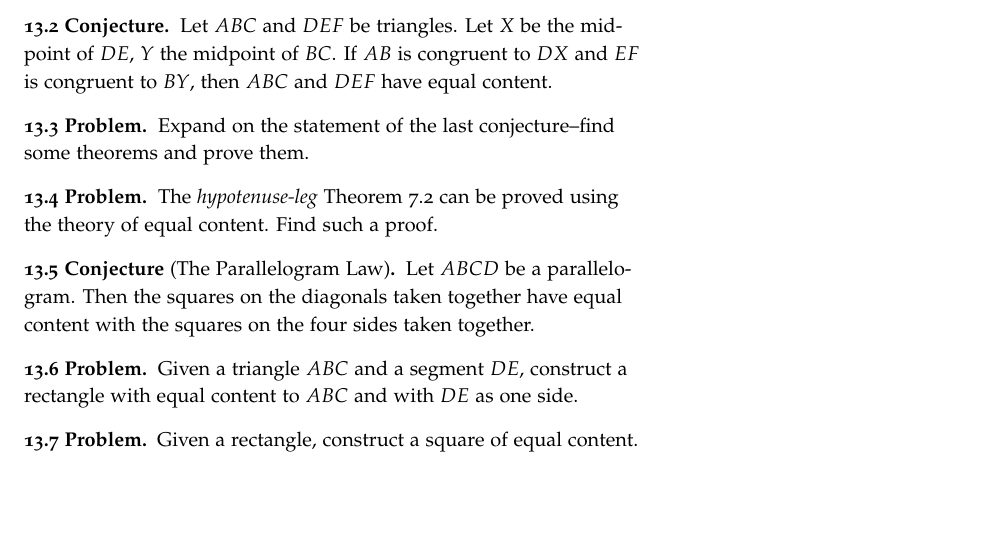
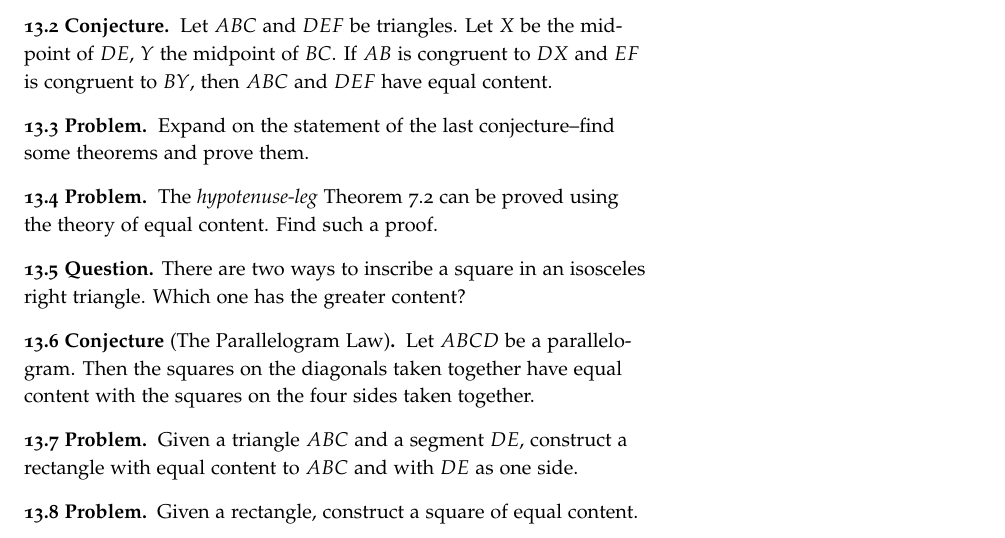
Before and after one commit to theronhitchman/euclidean-geometry, a LaTeX document (EG_main13.tex): part of page 2 of 2, cut so that both start at the same text, the shorter picture padded with empty space. Compiled offline with pdfLaTeX.

Commit message:
add question on square inscribed in isosceles right triangle to EG13

```diff
--- a/EG_main13.tex
+++ b/EG_main13.tex
@@ -85,6 +85,10 @@ Expand on the statement of the last conjecture--find some theorems and prove the
 The \emph{hypotenuse-leg} Theorem 7.2 can be proved using the theory of equal content. Find such a proof.
 \end{problem}
 
+\begin{question}
+There are two ways to inscribe a square in an isosceles right triangle. Which one has the greater content?
+\end{question}
+
 \begin{conjecture}[The Parallelogram Law]\label{conj:parallelogram-law}
 Let $ABCD$ be a parallelogram. Then the squares on the diagonals taken together have equal content with the squares on the four sides taken together.
 \end{conjecture}
```
